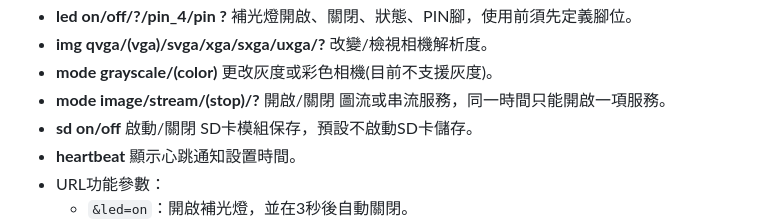
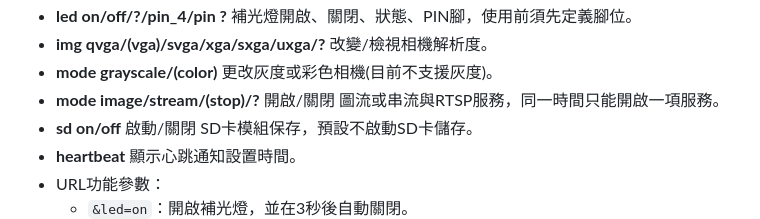
Before and after one commit to cypswu/espmqtt, a Markdown page: CAM/Readme.md, the part around the change. Drawn GitHub-style.

```diff
--- a/CAM/Readme.md
+++ b/CAM/Readme.md
@@ -47,7 +47,7 @@
 - **led on/off/?/pin_4/pin ?** 補光燈開啟、關閉、狀態、PIN腳，使用前須先定義腳位。
 - **img qvga/(vga)/svga/xga/sxga/uxga/?** 改變/檢視相機解析度。
 - **mode grayscale/(color)** 更改灰度或彩色相機(目前不支援灰度)。
-- **mode image/stream/(stop)/?** 開啟/關閉 圖流或串流服務，同一時間只能開啟一項服務。
+- **mode image/stream/(stop)/?** 開啟/關閉 圖流或串流與RTSP服務，同一時間只能開啟一項服務。
 - **sd on/off** 啟動/關閉 SD卡模組保存，預設不啟動SD卡儲存。
 - **heartbeat** 顯示心跳通知設置時間。
 - URL功能參數：
```
